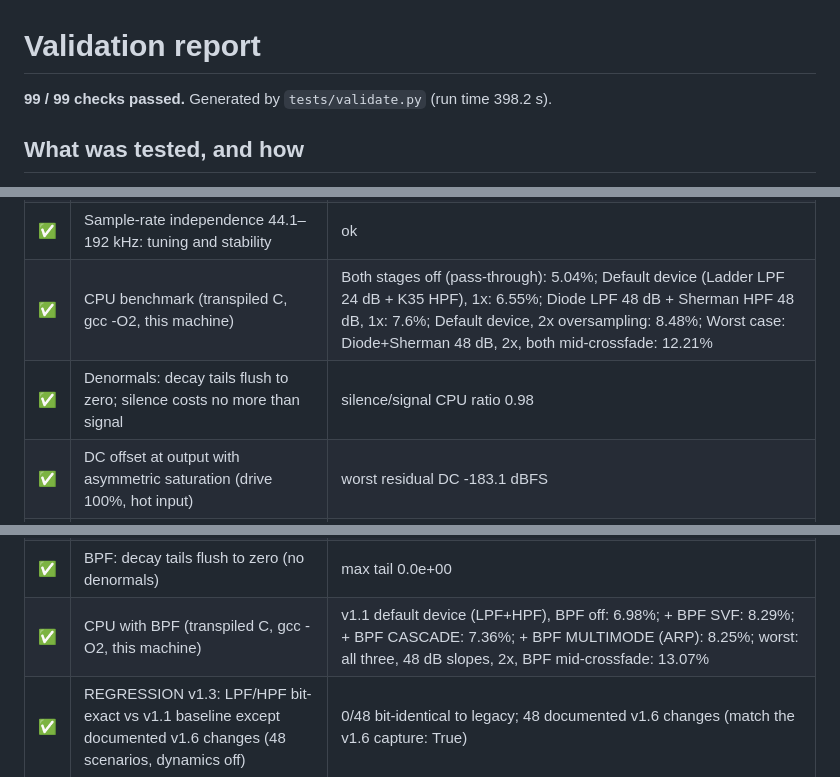
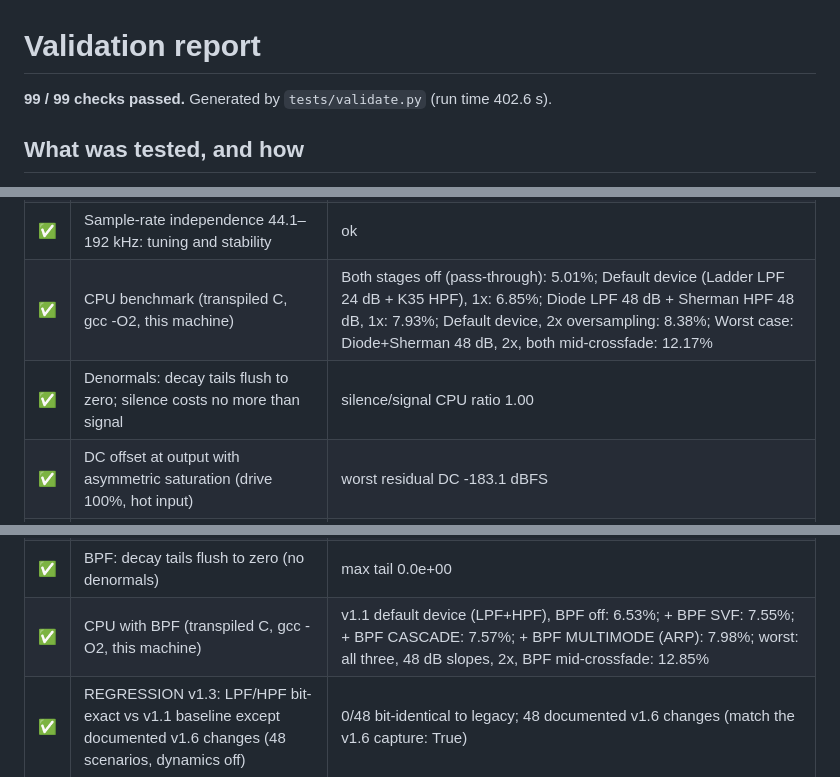
Before and after one commit to Echolivity/analogue-filters-suite, a Markdown page: docs/VALIDATION.md, 3 parts joined by grey strips. GitHub-like rendering.

```diff
--- a/docs/VALIDATION.md
+++ b/docs/VALIDATION.md
@@ -1,6 +1,6 @@
 # Validation report
 
-**99 / 99 checks passed.** Generated by `tests/validate.py` (run time 398.2 s).
+**99 / 99 checks passed.** Generated by `tests/validate.py` (run time 402.6 s).
 
 ## What was tested, and how
 
@@ -35,8 +35,8 @@ The transpiler also acts as a static checker. It rejects undeclared names, block
 | ✅ | 9. Automation at Live's block rate (64-sample steps) vs sample-accurate ramp | difference -42.7 dB; >8 kHz energy +0.00 dB vs sample-accurate (no zipper) |
 | ✅ | 10. MIDI CC (7-bit) stepping of cutoff, one step per 8 ms | worst >8 kHz burst -146.3 dBFS (no zipper) |
 | ✅ | Sample-rate independence 44.1–192 kHz: tuning and stability | ok |
-| ✅ | CPU benchmark (transpiled C, gcc -O2, this machine) | Both stages off (pass-through): 5.04%; Default device (Ladder LPF 24 dB + K35 HPF), 1x: 6.55%; Diode LPF 48 dB + Sherman HPF 48 dB, 1x: 7.6%; Default device, 2x oversampling: 8.48%; Worst case: Diode+Sherman 48 dB, 2x, both mid-crossfade: 12.21% |
-| ✅ | Denormals: decay tails flush to zero; silence costs no more than signal | silence/signal CPU ratio 0.98 |
+| ✅ | CPU benchmark (transpiled C, gcc -O2, this machine) | Both stages off (pass-through): 5.01%; Default device (Ladder LPF 24 dB + K35 HPF), 1x: 6.85%; Diode LPF 48 dB + Sherman HPF 48 dB, 1x: 7.93%; Default device, 2x oversampling: 8.38%; Worst case: Diode+Sherman 48 dB, 2x, both mid-crossfade: 12.17% |
+| ✅ | Denormals: decay tails flush to zero; silence costs no more than signal | silence/signal CPU ratio 1.00 |
 | ✅ | DC offset at output with asymmetric saturation (drive 100%, hot input) | worst residual DC -183.1 dBFS |
 | ✅ | 30 s stress run: random changes to every parameter, hot input, soft clip ON | peak -0.00 dBFS, finite=True |
 | ✅ | REGRESSION: LPF/HPF bit-exact against the v1.1 baseline except the documented v1.6 solver changes (BPF off; 48 scenarios) | 0/48 bit-identical to legacy; 48 documented v1.6 changes (match the v1.6 capture: True) |
@@ -55,7 +55,7 @@ The transpiler also acts as a static checker. It rejects undeclared names, block
 | ✅ | BPF MIDI: 7-bit CC stepping of the centre (one step per 8 ms) — no zipper | worst >8 kHz burst -134.8 dBFS |
 | ✅ | BPF: sample-rate independence 44.1–192 kHz (centre tracking) | ok |
 | ✅ | BPF: decay tails flush to zero (no denormals) | max tail 0.0e+00 |
-| ✅ | CPU with BPF (transpiled C, gcc -O2, this machine) | v1.1 default device (LPF+HPF), BPF off: 6.98%; + BPF SVF: 8.29%; + BPF CASCADE: 7.36%; + BPF MULTIMODE (ARP): 8.25%; worst: all three, 48 dB slopes, 2x, BPF mid-crossfade: 13.07% |
+| ✅ | CPU with BPF (transpiled C, gcc -O2, this machine) | v1.1 default device (LPF+HPF), BPF off: 6.53%; + BPF SVF: 7.55%; + BPF CASCADE: 7.57%; + BPF MULTIMODE (ARP): 7.98%; worst: all three, 48 dB slopes, 2x, BPF mid-crossfade: 12.85% |
 | ✅ | REGRESSION v1.3: LPF/HPF bit-exact vs v1.1 baseline except documented v1.6 changes (48 scenarios, dynamics off) | 0/48 bit-identical to legacy; 48 documented v1.6 changes (match the v1.6 capture: True) |
 | ✅ | REGRESSION v1.3: BPF bit-exact vs v1.2 baseline except documented v1.6 changes (35 scenarios, dynamics off) | 0/35 bit-identical to legacy; 35 documented v1.6 changes (match the v1.6 capture: True) |
 | ✅ | REGRESSION v1.3: presets/automation/MIDI of v1.1 devices intact (objects, connections, parameters, gen~ Params) | COMPATIBLE — [DubFilter_v1.1.maxpat] boxes checked: 89  connections: 111  parameters: 20 |
```
Also changed, not shown: other parts of docs/VALIDATION.md (+18 -18 lines), CHANGELOG.md (+1 -0 lines), docs/UI.md (+1 -0 lines), docs/ui/after_hybrid_hp_first_vca.png, 5 other files.
